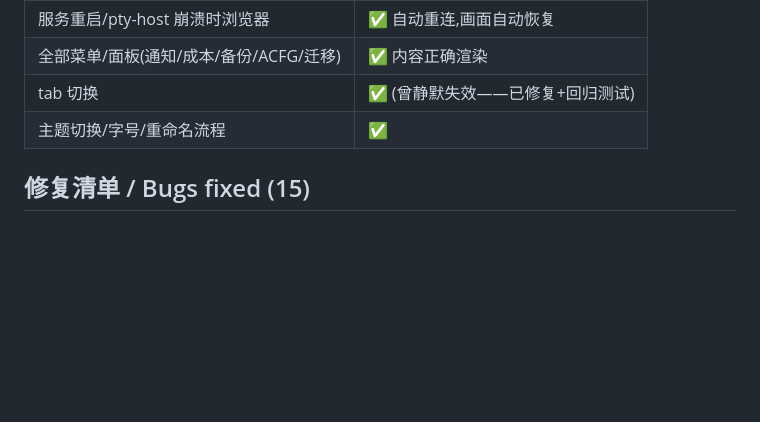
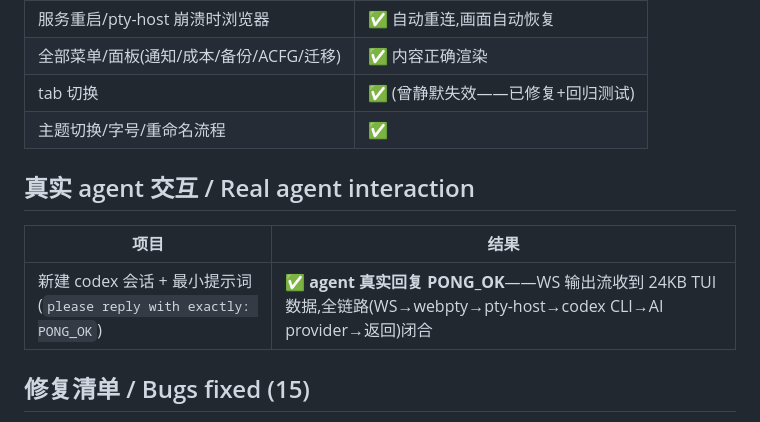
Before and after one commit to kellyson520/webpty, a Markdown page: TESTING.md, the part around the change. Rendered like a GitHub page; blank space fills up the shorter version.

Commit message:
docs: TESTING.md — real codex interaction verified (full AI roundtrip)

```diff
--- a/TESTING.md
+++ b/TESTING.md
@@ -64,6 +64,12 @@ service (production codex/reasonix sessions + headless Chromium).
 | tab 切换 | ✅ (曾静默失效——已修复+回归测试) |
 | 主题切换/字号/重命名流程 | ✅ |
 
+## 真实 agent 交互 / Real agent interaction
+
+| 项目 | 结果 |
+|---|---|
+| 新建 codex 会话 + 最小提示词 (`please reply with exactly: PONG_OK`) | ✅ **agent 真实回复 PONG_OK**——WS 输出流收到 24KB TUI 数据,全链路(WS→webpty→pty-host→codex CLI→AI provider→返回)闭合 |
+
 ## 修复清单 / Bugs fixed (15)
 
 - py3.10 tomllib 缺失(vendor tomli)
```
